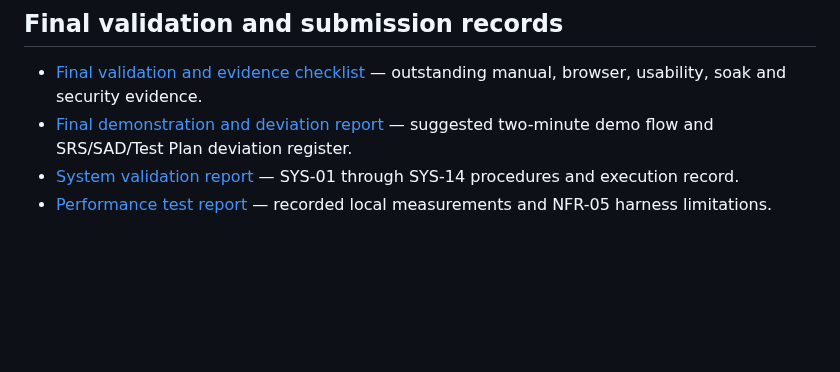
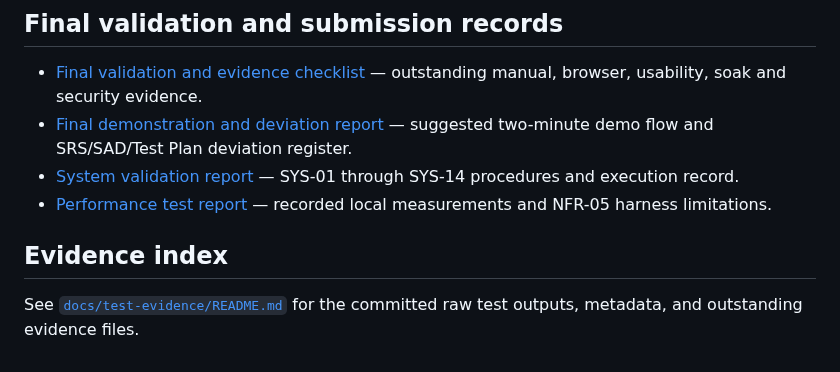
Before and after one commit to SE-MiniProject-5/chat-application-socket-programming, a Markdown page: README.md, the part around the change. Rendered like a GitHub page; blank space fills up the shorter version.

Commit message:
docs: link evidence index

```diff
--- a/README.md
+++ b/README.md
@@ -96,3 +96,8 @@ Run this load test on the target LAN/server environment for acceptance evidence.
 - [Final demonstration and deviation report](docs/Final_Demo_and_Deviations_Report.md) — suggested two-minute demo flow and SRS/SAD/Test Plan deviation register.
 - [System validation report](docs/System_Validation_Report.md) — SYS-01 through SYS-14 procedures and execution record.
 - [Performance test report](docs/Performance_Test_Report.md) — recorded local measurements and NFR-05 harness limitations.
+
+
+## Evidence index
+
+See [`docs/test-evidence/README.md`](docs/test-evidence/README.md) for the committed raw test outputs, metadata, and outstanding evidence files.
```
